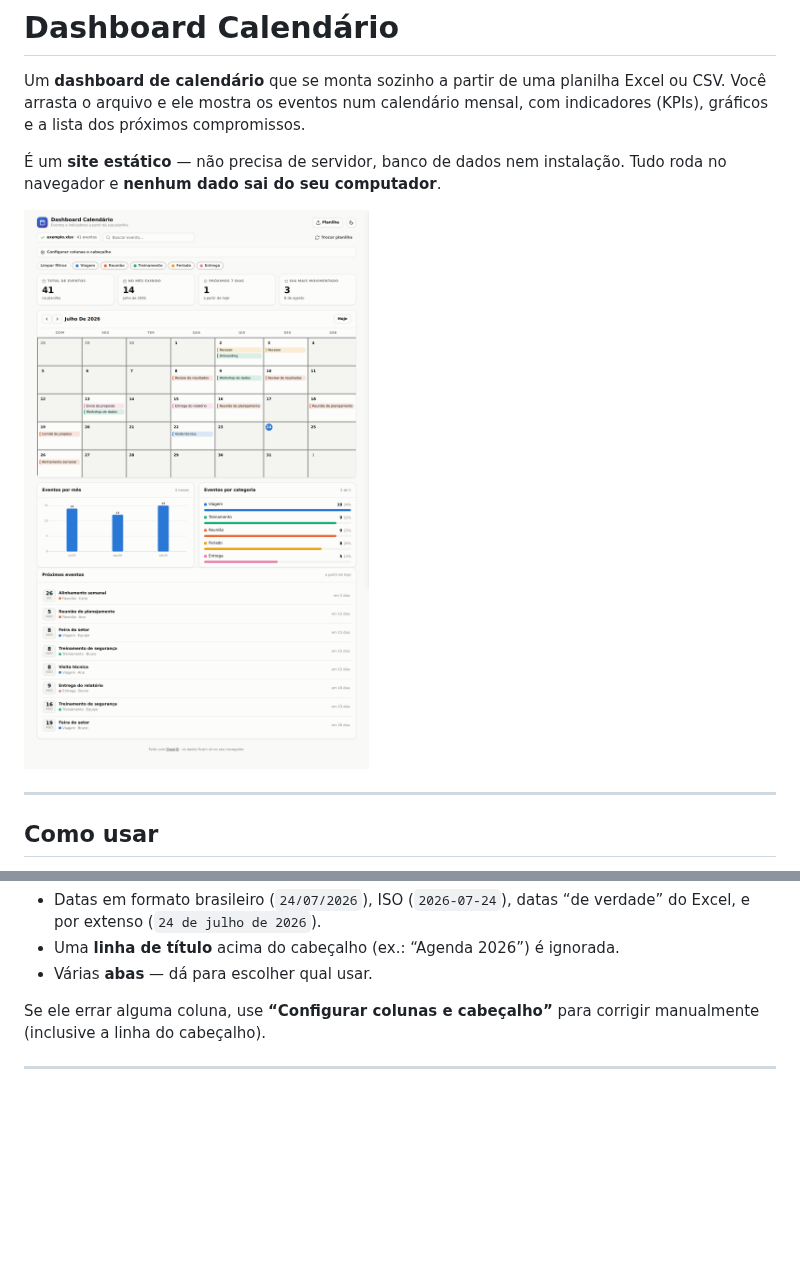
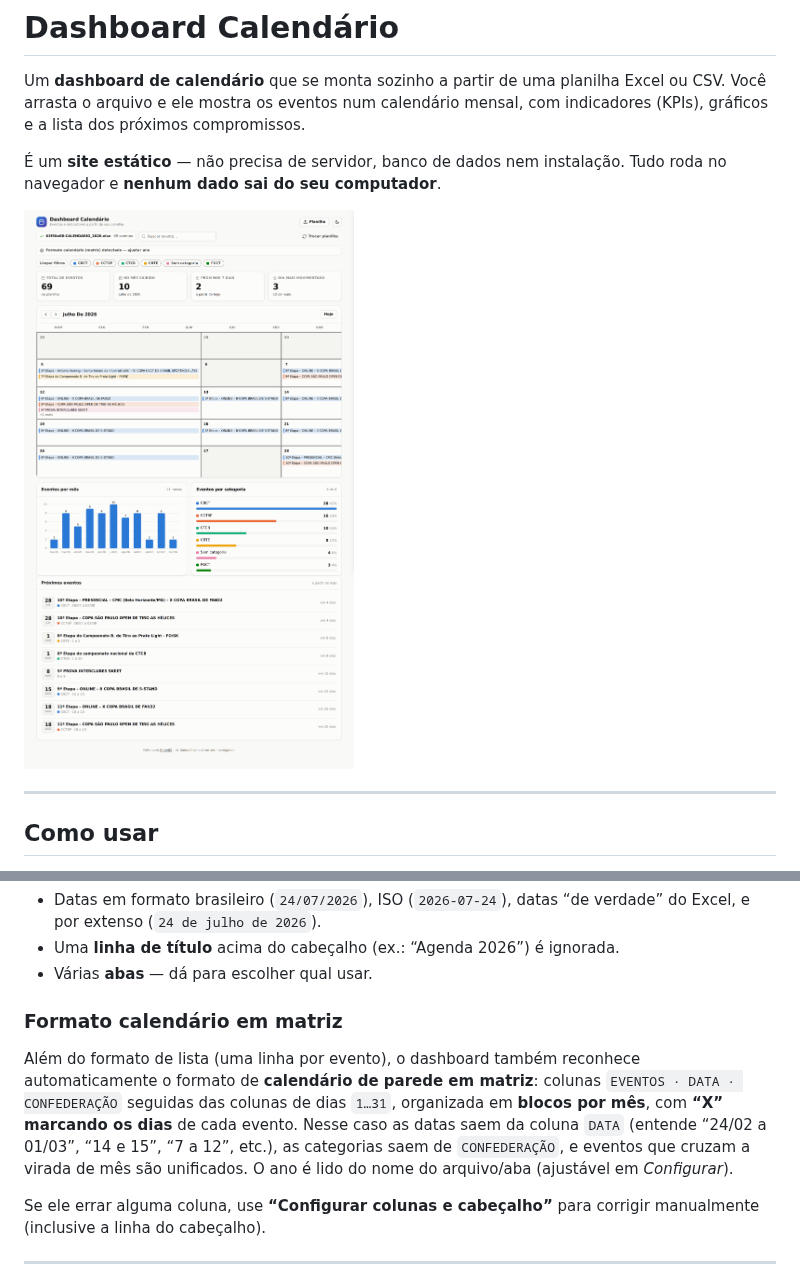
Before and after one commit to luizrocco-max/dashboard-calendario, a Markdown page: README.md, 2 parts joined by grey strips. GitHub-like rendering; pictures changed too: docs/preview.png; blank space fills up the shorter version.

```diff
--- a/README.md
+++ b/README.md
@@ -40,6 +40,16 @@ Detalhes que ele entende automaticamente:
   verdade” do Excel, e por extenso (`24 de julho de 2026`).
 - Uma **linha de título** acima do cabeçalho (ex.: “Agenda 2026”) é ignorada.
 - Várias **abas** — dá para escolher qual usar.
+
+### Formato calendário em matriz
+
+Além do formato de lista (uma linha por evento), o dashboard também reconhece
+automaticamente o formato de **calendário de parede em matriz**: colunas
+`EVENTOS · DATA · CONFEDERAÇÃO` seguidas das colunas de dias `1…31`, organizada
+em **blocos por mês**, com **“X” marcando os dias** de cada evento. Nesse caso as
+datas saem da coluna `DATA` (entende “24/02 a 01/03”, “14 e 15”, “7 a 12”, etc.),
+as categorias saem de `CONFEDERAÇÃO`, e eventos que cruzam a virada de mês são
+unificados. O ano é lido do nome do arquivo/aba (ajustável em *Configurar*).
 
 Se ele errar alguma coluna, use **“Configurar colunas e cabeçalho”** para
 corrigir manualmente (inclusive a linha do cabeçalho).
```
Also changed, not shown: 1 other file.
